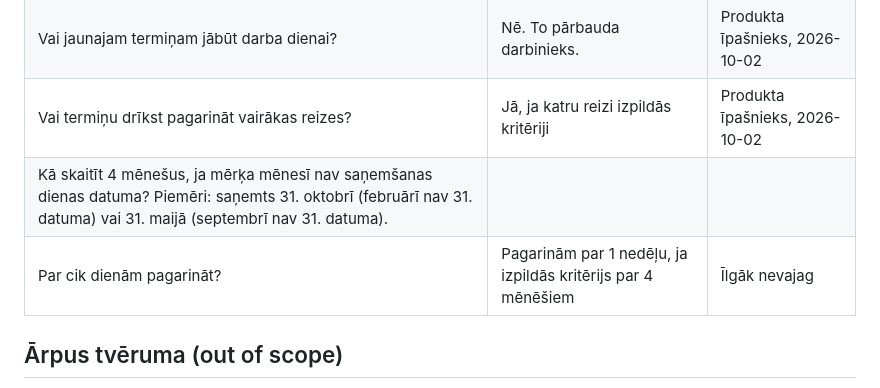
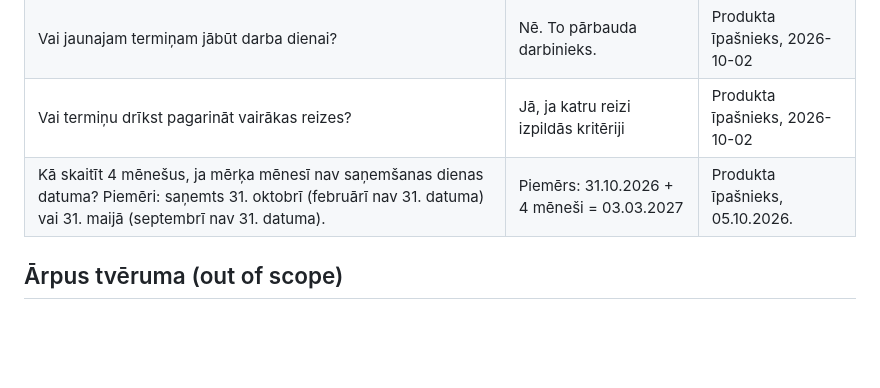
Before and after one commit to jelenavalkovska-cmyk/m1-assestment, a Markdown page: tracker/CR-C.md, the part around the change. Rendered like a GitHub page; blank space fills up the shorter version.

Commit message:
CR-C: precizējumi par 4 mēnešu skaitīšanu
Pievienota produkta īpašnieka atbilde par dienu pārnešanu uz nākamo
mēnesi (31.10.2026 + 4 mēneši = 03.03.2027). Izņemta pretrunīgā rinda
par pagarināšanu par 1 nedēļu.

Co-Authored-By: Claude Opus 5.5 <noreply@anthropic.com>

```diff
--- a/tracker/CR-C.md
+++ b/tracker/CR-C.md
@@ -41,8 +41,8 @@ Dažreiz atbildes sagatavošanai vajag vairāk laika, piemēram, jāsaņem citas
 | No kura datuma skaita 4 mēnešus? | No `receivedAt` datuma (UTC) | Produkta īpašnieks, 2026-10-02 |
 | Vai jaunajam termiņam jābūt darba dienai? | Nē. To pārbauda darbinieks. | Produkta īpašnieks, 2026-10-02 |
 | Vai termiņu drīkst pagarināt vairākas reizes? | Jā, ja katru reizi izpildās kritēriji | Produkta īpašnieks, 2026-10-02 |
-| Kā skaitīt 4 mēnešus, ja mērķa mēnesī nav saņemšanas dienas datuma? Piemēri: saņemts 31. oktobrī (februārī nav 31. datuma) vai 31. maijā (septembrī nav 31. datuma). |
-| Par cik dienām pagarināt? | Pagarinām par 1 nedēļu, ja izpildās kritērijs par 4 mēnēšiem | Īlgāk nevajag |
+| Kā skaitīt 4 mēnešus, ja mērķa mēnesī nav saņemšanas dienas datuma? Piemēri: saņemts 31. oktobrī (februārī nav 31. datuma) vai 31. maijā (septembrī nav 31. datuma). | Piemērs: 31.10.2026 + 4 mēneši = 03.03.2027 | Produkta īpašnieks, 05.10.2026. |
+
 
 ## Ārpus tvēruma (out of scope)
 
```
